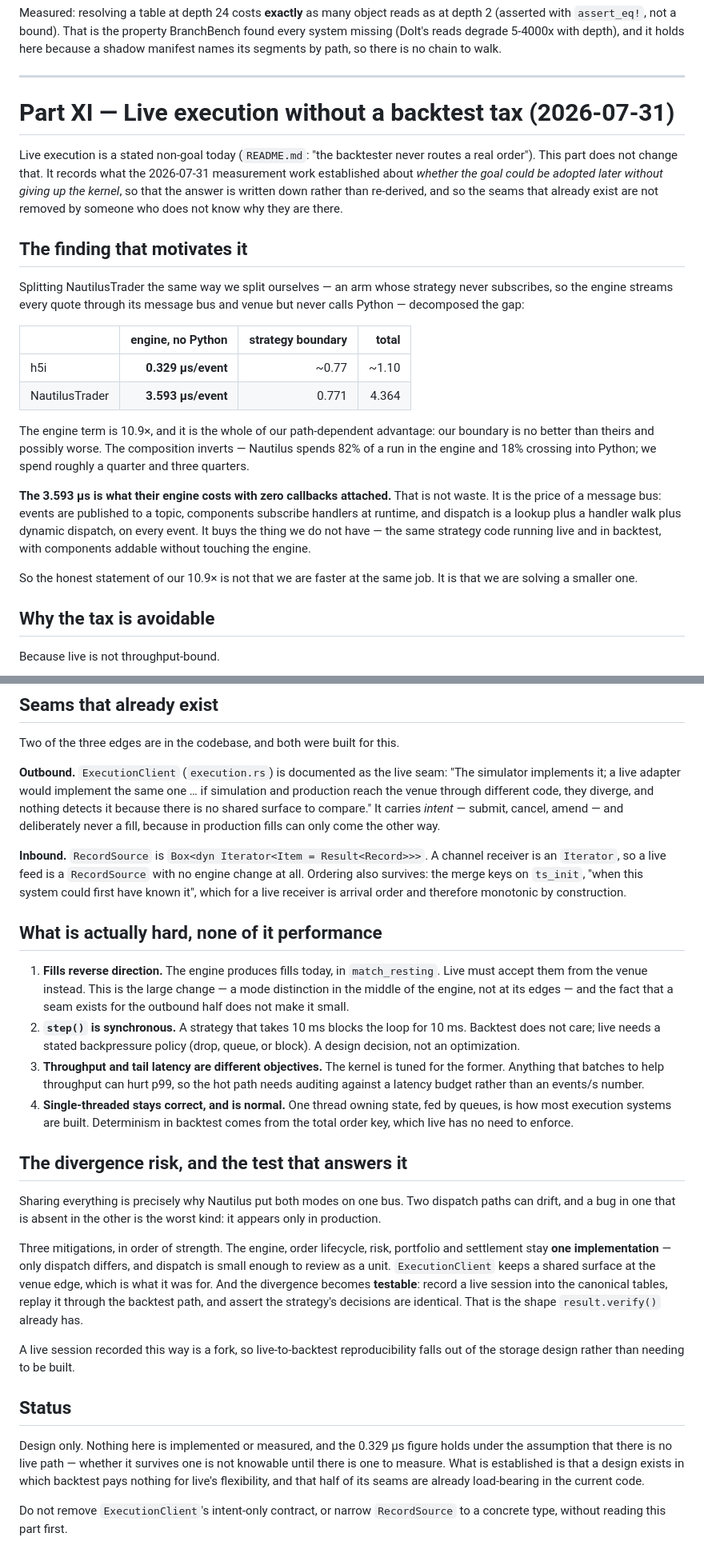
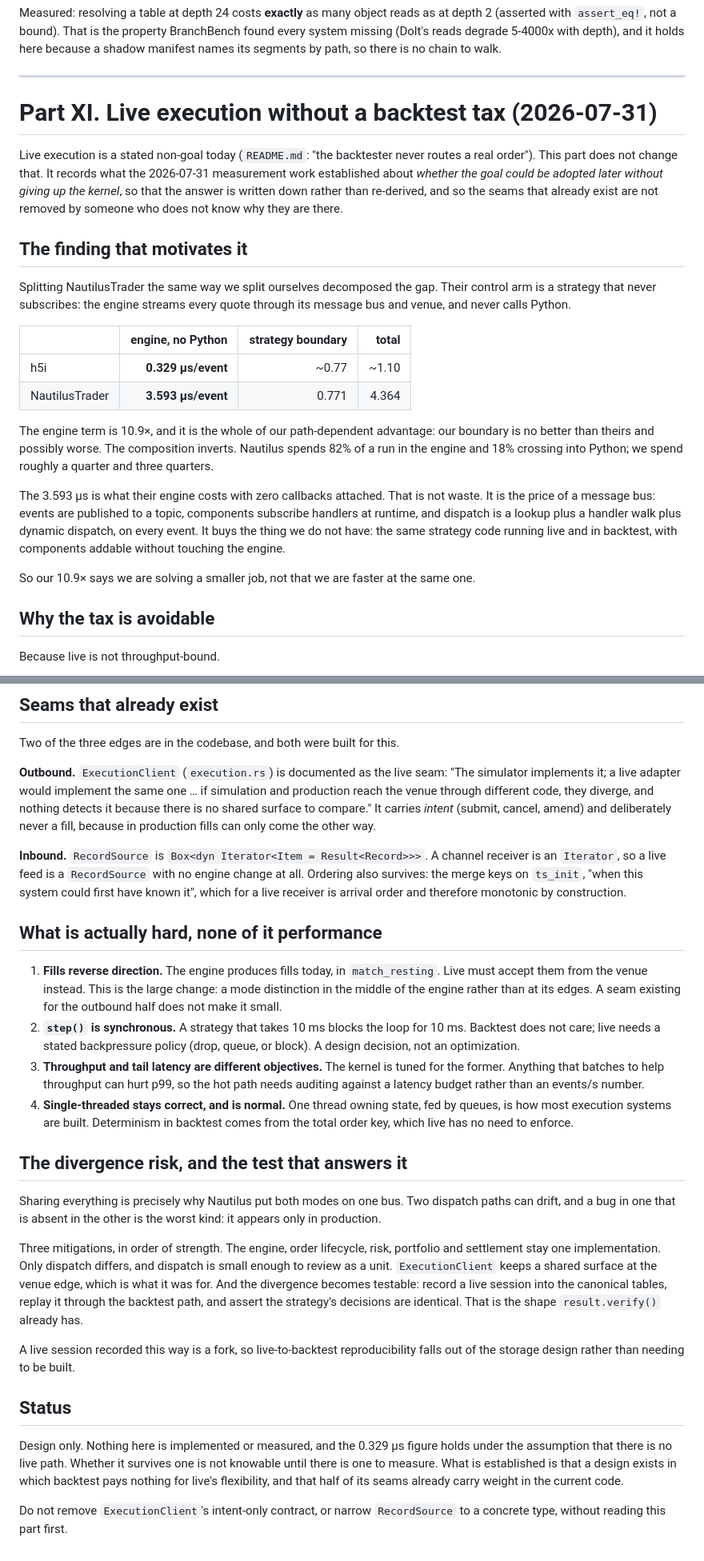
Before and after one commit to h5i-dev/h5i-db, a Markdown page: ROADMAP.md, 2 parts joined by grey strips. Shown at 80% size. GitHub-like rendering.

Commit message:
Clean the AI tells out of the prose I added today
An audit of the two English sections written this session, the new preamble
and Part XI, against the avoid-ai-writing rules.

Em dashes were the worst of it: eleven prose splices in Part XI against a
budget of one per thousand words, plus one in the preamble. Zero now. This
one is a repeat -- the stated preference is no em dashes in prose, kept in
chat all session and dropped the moment the writing went into a file.

"half of its seams are already load-bearing in the current code" -- the
metaphor is a listed tell, and "already carry weight" says the same thing
without borrowing the structural-engineering costume.

"So the honest statement of our 10.9x is not that we are faster at the same
job. It is that we are solving a smaller one." That is the split-sentence
form of not-X-but-Y: two innocent-looking declaratives doing the reveal a
single pivot would have done more obviously. Rewritten as one positive claim.
"the honest statement of" went with it, being self-congratulation about
candour rather than candour.

Also unbolded a fully bolded declarative sentence and a lone **testable**,
and replaced three dash-splices with parentheses, a colon, and a period where
each read better as its own clause.

Bold is left at nine spans in Part XI. Under the docs profile that rule is
relaxed, and what remains is navigational: two table cells carrying the
comparison the section exists for, and structural labels on the two seams and
the four hazards. The em-dash relaxation for docs was deliberately not taken,
because a stated personal preference outranks a profile default.

```diff
--- a/ROADMAP.md
+++ b/ROADMAP.md
@@ -2050,7 +2050,7 @@ names its segments by path, so there is no chain to walk.
 
 ---
 
-# Part XI — Live execution without a backtest tax (2026-07-31)
+# Part XI. Live execution without a backtest tax (2026-07-31)
 
 Live execution is a stated non-goal today (`README.md`: "the backtester never
 routes a real order"). This part does not change that. It records what the
@@ -2061,9 +2061,9 @@ removed by someone who does not know why they are there.
 
 ## The finding that motivates it
 
-Splitting NautilusTrader the same way we split ourselves — an arm whose
-strategy never subscribes, so the engine streams every quote through its
-message bus and venue but never calls Python — decomposed the gap:
+Splitting NautilusTrader the same way we split ourselves decomposed the gap.
+Their control arm is a strategy that never subscribes: the engine streams
+every quote through its message bus and venue, and never calls Python.
 
 | | engine, no Python | strategy boundary | total |
 |---|---:|---:|---:|
@@ -2072,18 +2072,18 @@ message bus and venue but never calls Python — decomposed the gap:
 
 The engine term is 10.9×, and it is the whole of our path-dependent
 advantage: our boundary is no better than theirs and possibly worse. The
-composition inverts — Nautilus spends 82% of a run in the engine and 18%
+composition inverts. Nautilus spends 82% of a run in the engine and 18%
 crossing into Python; we spend roughly a quarter and three quarters.
 
-**The 3.593 µs is what their engine costs with zero callbacks attached.**
+The 3.593 µs is what their engine costs with zero callbacks attached.
 That is not waste. It is the price of a message bus: events are published to
 a topic, components subscribe handlers at runtime, and dispatch is a lookup
 plus a handler walk plus dynamic dispatch, on every event. It buys the thing
-we do not have — the same strategy code running live and in backtest, with
+we do not have: the same strategy code running live and in backtest, with
 components addable without touching the engine.
 
-So the honest statement of our 10.9× is not that we are faster at the same
-job. It is that we are solving a smaller one.
+So our 10.9× says we are solving a smaller job, not that we are faster at the
+same one.
 
 ## Why the tax is avoidable
 
@@ -2137,8 +2137,8 @@ Two of the three edges are in the codebase, and both were built for this.
 seam: "The simulator implements it; a live adapter would implement the same
 one … if simulation and production reach the venue through different code,
 they diverge, and nothing detects it because there is no shared surface to
-compare." It carries *intent* — submit, cancel, amend — and deliberately
-never a fill, because in production fills can only come the other way.
+compare." It carries *intent* (submit, cancel, amend) and deliberately never
+a fill, because in production fills can only come the other way.
 
 **Inbound.** `RecordSource` is `Box<dyn Iterator<Item = Result<Record>>>`. A
 channel receiver is an `Iterator`, so a live feed is a `RecordSource` with no
@@ -2150,9 +2150,8 @@ arrival order and therefore monotonic by construction.
 
 1. **Fills reverse direction.** The engine produces fills today, in
    `match_resting`. Live must accept them from the venue instead. This is the
-   large change — a mode distinction in the middle of the engine, not at its
-   edges — and the fact that a seam exists for the outbound half does not
-   make it small.
+   large change: a mode distinction in the middle of the engine rather than at
+   its edges. A seam existing for the outbound half does not make it small.
 2. **`step()` is synchronous.** A strategy that takes 10 ms blocks the loop
    for 10 ms. Backtest does not care; live needs a stated backpressure policy
    (drop, queue, or block). A design decision, not an optimization.
@@ -2172,10 +2171,10 @@ dispatch paths can drift, and a bug in one that is absent in the other is the
 worst kind: it appears only in production.
 
 Three mitigations, in order of strength. The engine, order lifecycle, risk,
-portfolio and settlement stay **one implementation** — only dispatch differs,
-and dispatch is small enough to review as a unit. `ExecutionClient` keeps a
+portfolio and settlement stay one implementation. Only dispatch differs, and
+dispatch is small enough to review as a unit. `ExecutionClient` keeps a
 shared surface at the venue edge, which is what it was for. And the
-divergence becomes **testable**: record a live session into the canonical
+divergence becomes testable: record a live session into the canonical
 tables, replay it through the backtest path, and assert the strategy's
 decisions are identical. That is the shape `result.verify()` already has.
 
@@ -2186,10 +2185,10 @@ built.
 ## Status
 
 Design only. Nothing here is implemented or measured, and the 0.329 µs figure
-holds under the assumption that there is no live path — whether it survives
-one is not knowable until there is one to measure. What is established is
-that a design exists in which backtest pays nothing for live's flexibility,
-and that half of its seams are already load-bearing in the current code.
+holds under the assumption that there is no live path. Whether it survives one
+is not knowable until there is one to measure. What is established is that a
+design exists in which backtest pays nothing for live's flexibility, and that
+half of its seams already carry weight in the current code.
 
 Do not remove `ExecutionClient`'s intent-only contract, or narrow
 `RecordSource` to a concrete type, without reading this part first.
```
Also changed, not shown: other parts of ROADMAP.md (+1 -1 lines).
